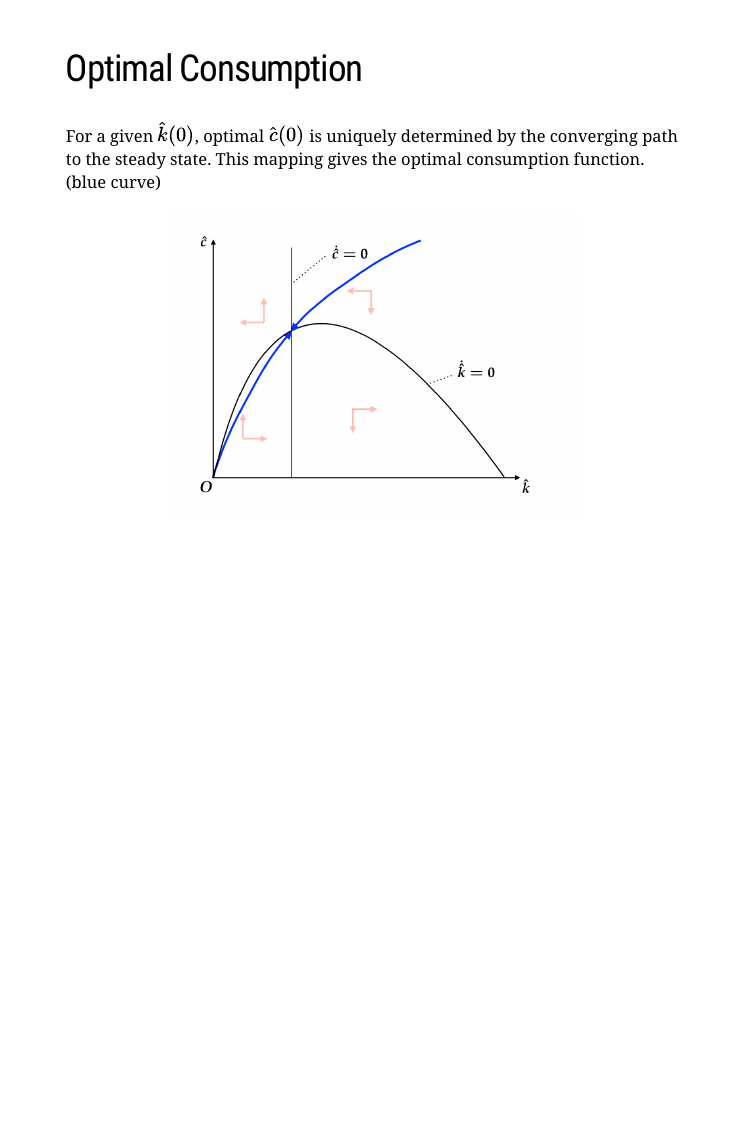
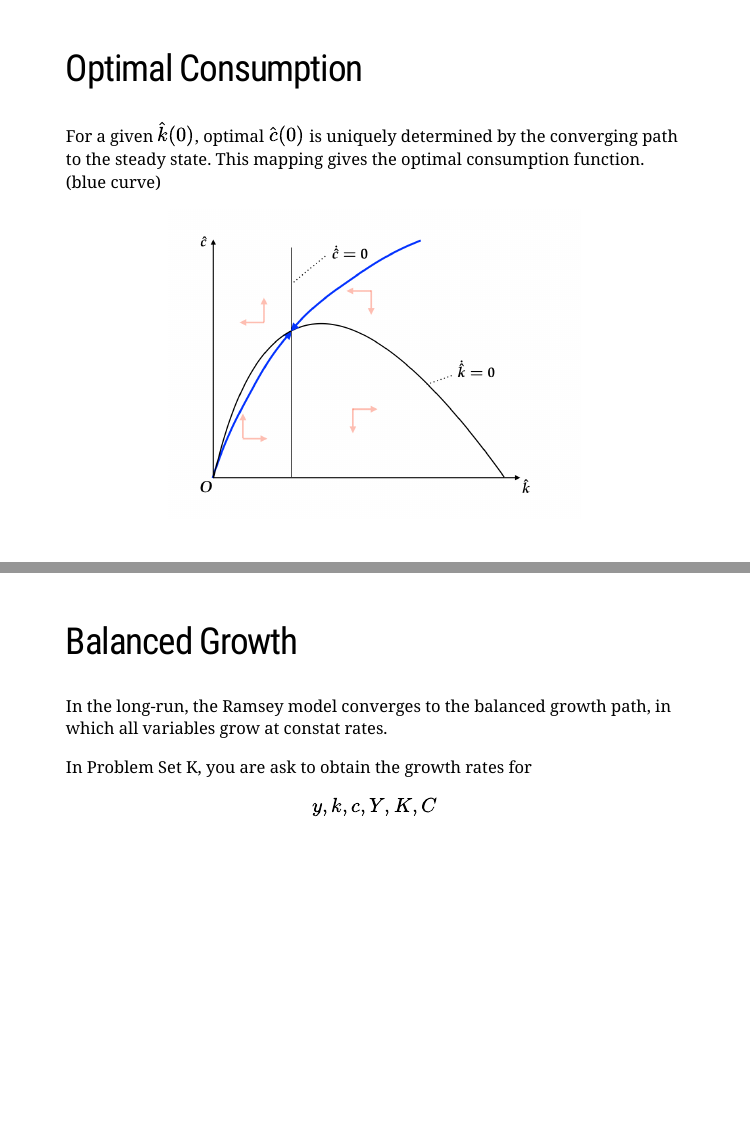
Before and after one commit to rokko-ma17q2/slides, an R Markdown document (day10/day10.Rmd): page 24 of 24 before the commit and pages 24 and 25 of 25 after it, the two joined at a grey line. The pictures show the slides in the output file day10/day10.html that the author committed with the source; the slides are laid out offline by our stand-in for remark.js, each with all of its steps uncovered, in fonts that may differ from those the slides ask for, and without slide numbers, shadows or browser add-ons; a font, style sheet, LaTeX package, included part or bibliography that could not be used is replaced or left out.

Commit message:
add one slide for balanced growth

````diff
--- a/day10/day10.Rmd
+++ b/day10/day10.Rmd
@@ -342,3 +342,17 @@ This mapping gives the optimal consumption function. (blue curve)
 ```{r, out.width="500px", echo=FALSE}
 knitr::include_graphics("ramsey/ramsey.008.jpeg")
 ```
+
+
+---
+
+## Balanced Growth
+
+In the long-run, the Ramsey model converges to the
+balanced growth path, in which all variables
+grow at constat rates.
+
+In Problem Set K, you are ask to obtain the growth rates
+for
+
+$$y, k, c, Y, K, C$$
````
Also changed, not shown: day10/day10.html.
